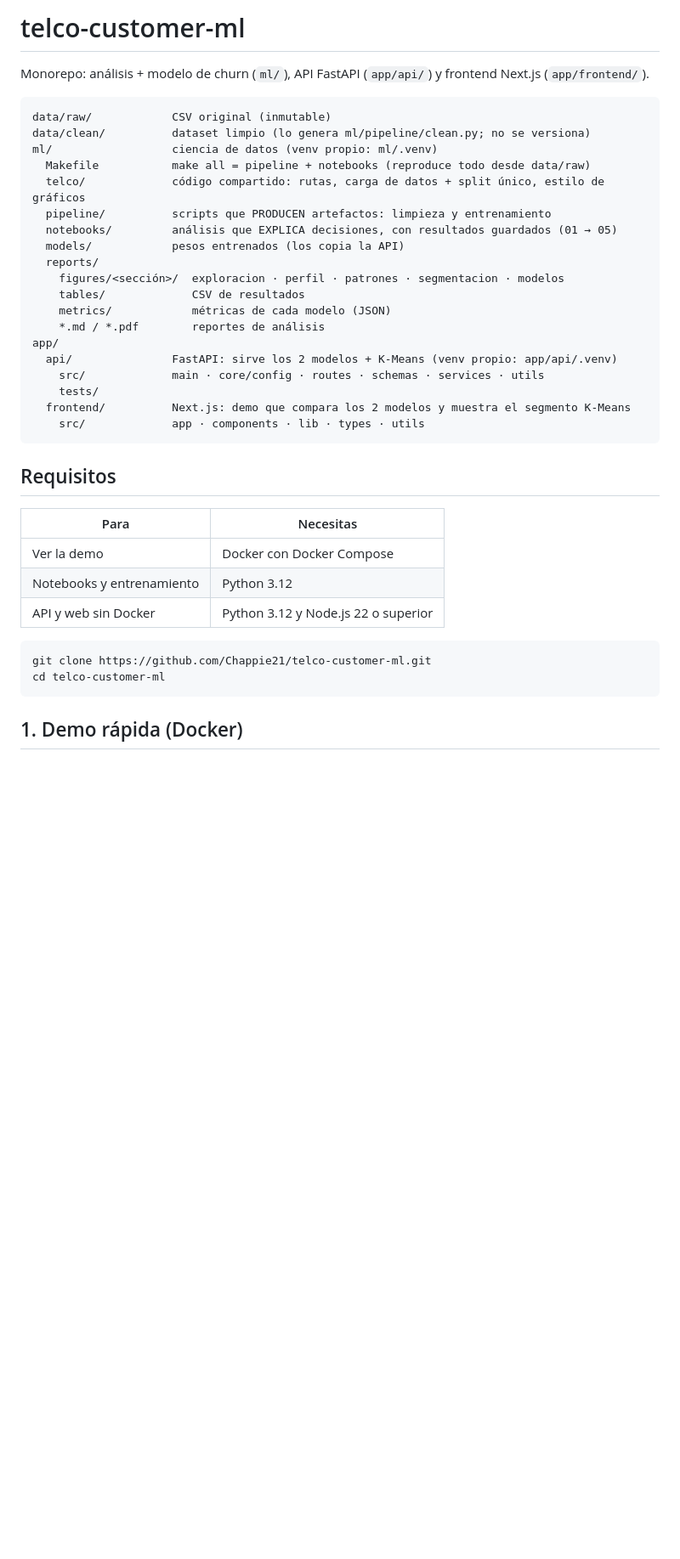
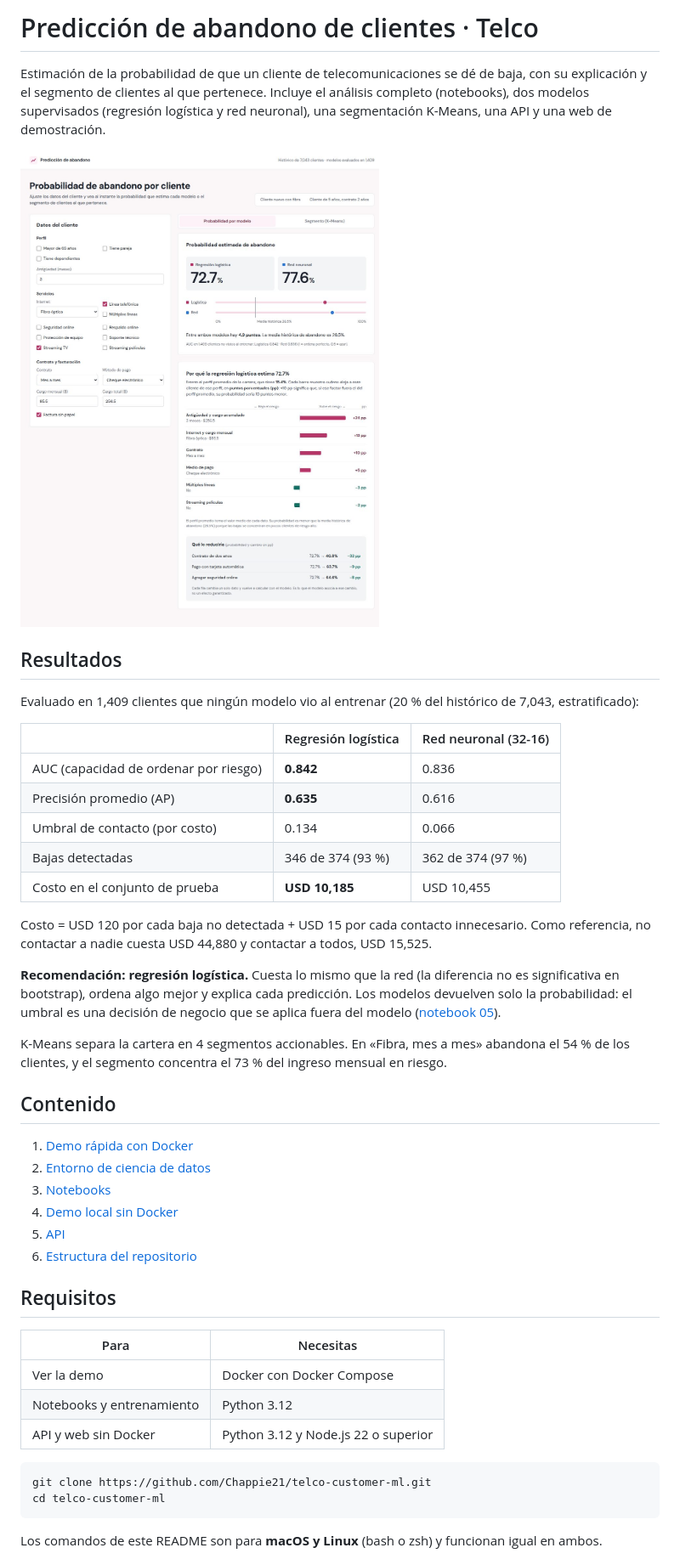
Before and after one commit to Chappie21/telco-customer-ml, a Markdown page: README.md, the part around one of its changes. Shown at 85% size. GitHub-like rendering; pictures changed too: docs/demo_probabilidad.jpg (added); blank space fills up the shorter version.

````diff
--- a/README.md
+++ b/README.md
@@ -1,28 +1,41 @@
-# telco-customer-ml
+# Predicción de abandono de clientes · Telco
 
-Monorepo: análisis + modelo de churn (`ml/`), API FastAPI (`app/api/`) y frontend Next.js (`app/frontend/`).
+Estimación de la probabilidad de que un cliente de telecomunicaciones se dé de baja, con su explicación
+y el segmento de clientes al que pertenece. Incluye el análisis completo (notebooks), dos modelos
+supervisados (regresión logística y red neuronal), una segmentación K-Means, una API y una web de demostración.
 
-```
-data/raw/            CSV original (inmutable)
-data/clean/          dataset limpio (lo genera ml/pipeline/clean.py; no se versiona)
-ml/                  ciencia de datos (venv propio: ml/.venv)
-  Makefile           make all = pipeline + notebooks (reproduce todo desde data/raw)
-  telco/             código compartido: rutas, carga de datos + split único, estilo de gráficos
-  pipeline/          scripts que PRODUCEN artefactos: limpieza y entrenamiento
-  notebooks/         análisis que EXPLICA decisiones, con resultados guardados (01 → 05)
-  models/            pesos entrenados (los copia la API)
-  reports/
-    figures/<sección>/  exploracion · perfil · patrones · segmentacion · modelos
-    tables/             CSV de resultados
-    metrics/            métricas de cada modelo (JSON)
-    *.md / *.pdf        reportes de análisis
-app/
-  api/               FastAPI: sirve los 2 modelos + K-Means (venv propio: app/api/.venv)
-    src/             main · core/config · routes · schemas · services · utils
-    tests/
-  frontend/          Next.js: demo que compara los 2 modelos y muestra el segmento K-Means
-    src/             app · components · lib · types · utils
-```
+![Web de demostración: probabilidad de cada modelo y explicación de la regresión logística](docs/demo_probabilidad.jpg)
+
+## Resultados
+
+Evaluado en 1,409 clientes que ningún modelo vio al entrenar (20 % del histórico de 7,043, estratificado):
+
+| | Regresión logística | Red neuronal (32-16) |
+|---|---|---|
+| AUC (capacidad de ordenar por riesgo) | **0.842** | 0.836 |
+| Precisión promedio (AP) | **0.635** | 0.616 |
+| Umbral de contacto (por costo) | 0.134 | 0.066 |
+| Bajas detectadas | 346 de 374 (93 %) | 362 de 374 (97 %) |
+| Costo en el conjunto de prueba | **USD 10,185** | USD 10,455 |
+
+Costo = USD 120 por cada baja no detectada + USD 15 por cada contacto innecesario. Como referencia,
+no contactar a nadie cuesta USD 44,880 y contactar a todos, USD 15,525.
+
+**Recomendación: regresión logística.** Cuesta lo mismo que la red (la diferencia no es significativa en
+bootstrap), ordena algo mejor y explica cada predicción. Los modelos devuelven solo la probabilidad: el
+umbral es una decisión de negocio que se aplica fuera del modelo ([notebook 05](ml/notebooks/05_comparacion_modelos.ipynb)).
+
+K-Means separa la cartera en 4 segmentos accionables. En «Fibra, mes a mes» abandona el 54 % de los
+clientes, y el segmento concentra el 73 % del ingreso mensual en riesgo.
+
+## Contenido
+
+1. [Demo rápida con Docker](#1-demo-rápida-con-docker)
+2. [Entorno de ciencia de datos](#2-entorno-de-ciencia-de-datos)
+3. [Notebooks](#3-notebooks)
+4. [Demo local sin Docker](#4-demo-local-sin-docker)
+5. [API](#5-api)
+6. [Estructura del repositorio](#estructura-del-repositorio)
 
 ## Requisitos
 
@@ -37,5 +50,5 @@ git clone https://github.com/Chappie21/telco-customer-ml.git
 cd telco-customer-ml
 ```
 
-## 1. Demo rápida (Docker)
+Los comandos de este README son para **macOS y Linux** (bash o zsh) y funcionan igual en ambos.
 
````
Also changed, not shown: other parts of README.md (+152 -48 lines), docs/demo_segmento.jpg (added).
